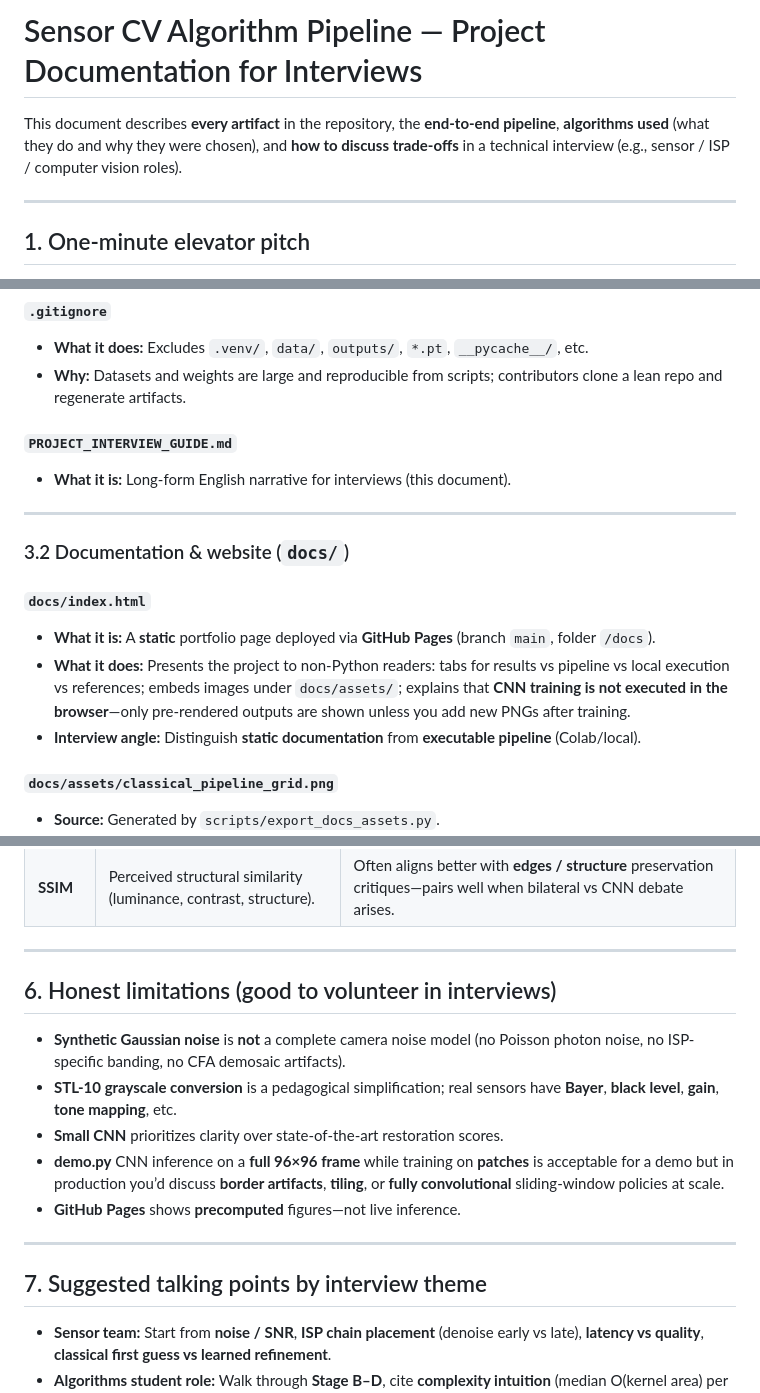
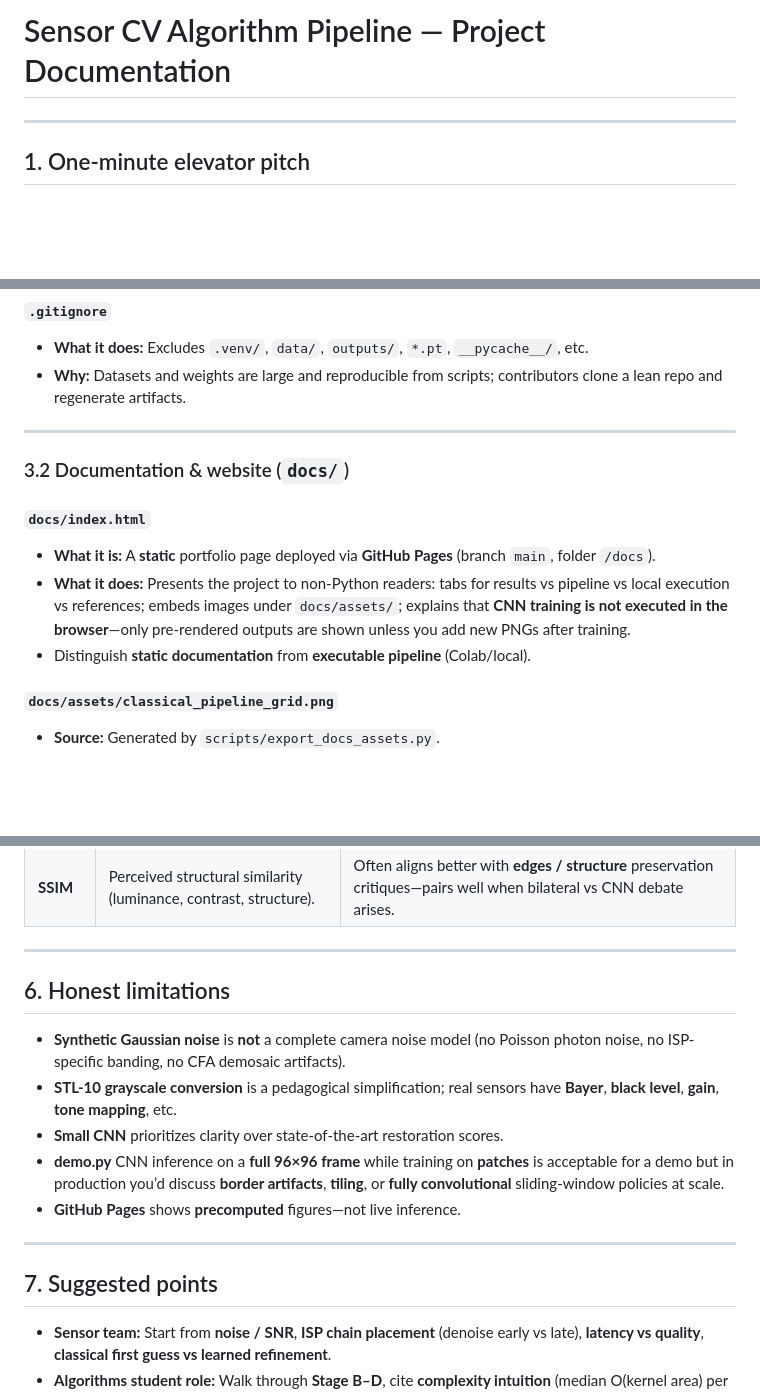
Before and after one commit to EDENMALKA123/sensor-cv-algorithm-pipeline, a Markdown page: PROJECT_GUIDE.md, 3 parts joined by grey strips. Rendered like a GitHub page; blank space fills up the shorter version.

```diff
--- a/PROJECT_INTERVIEW_GUIDE.md
+++ b/PROJECT_GUIDE.md
@@ -1,6 +1,4 @@
-# Sensor CV Algorithm Pipeline — Project Documentation for Interviews
-
-This document describes **every artifact** in the repository, the **end-to-end pipeline**, **algorithms used** (what they do and why they were chosen), and **how to discuss trade-offs** in a technical interview (e.g., sensor / ISP / computer vision roles).
+# Sensor CV Algorithm Pipeline — Project Documentation
 
 ---
 
@@ -61,10 +59,6 @@ Below is the **intentional project layout** as tracked in Git (excluding machine
 - **What it does:** Excludes `.venv/`, `data/`, `outputs/`, `*.pt`, `__pycache__/`, etc.
 - **Why:** Datasets and weights are large and reproducible from scripts; contributors clone a lean repo and regenerate artifacts.
 
-#### `PROJECT_INTERVIEW_GUIDE.md`
-
-- **What it is:** Long-form English narrative for interviews (this document).
-
 ---
 
 ### 3.2 Documentation & website (`docs/`)
@@ -73,7 +67,7 @@ Below is the **intentional project layout** as tracked in Git (excluding machine
 
 - **What it is:** A **static** portfolio page deployed via **GitHub Pages** (branch `main`, folder `/docs`).
 - **What it does:** Presents the project to non-Python readers: tabs for results vs pipeline vs local execution vs references; embeds images under `docs/assets/`; explains that **CNN training is not executed in the browser**—only pre-rendered outputs are shown unless you add new PNGs after training.
-- **Interview angle:** Distinguish **static documentation** from **executable pipeline** (Colab/local).
+- Distinguish **static documentation** from **executable pipeline** (Colab/local).
 
 #### `docs/assets/classical_pipeline_grid.png`
 
@@ -311,7 +305,7 @@ Rebuilds **`docs/assets/*.png`** for Pages—does **not** train CNN.
 
 ---
 
-## 6. Honest limitations (good to volunteer in interviews)
+## 6. Honest limitations
 
 - **Synthetic Gaussian noise** is **not** a complete camera noise model (no Poisson photon noise, no ISP-specific banding, no CFA demosaic artifacts).
 - **STL-10 grayscale conversion** is a pedagogical simplification; real sensors have **Bayer**, **black level**, **gain**, **tone mapping**, etc.
@@ -321,7 +315,7 @@ Rebuilds **`docs/assets/*.png`** for Pages—does **not** train CNN.
 
 ---
 
-## 7. Suggested talking points by interview theme
+## 7. Suggested points
 
 - **Sensor team:** Start from **noise / SNR**, **ISP chain placement** (denoise early vs late), **latency vs quality**, **classical first guess vs learned refinement**.
 - **Algorithms student role:** Walk through **Stage B–D**, cite **complexity intuition** (median O(kernel area) per pixel with histogram trick internally in optimized libs; CNN as stacked convs).
```
Also changed, not shown: other parts of PROJECT_GUIDE.md (+4 -4 lines).
